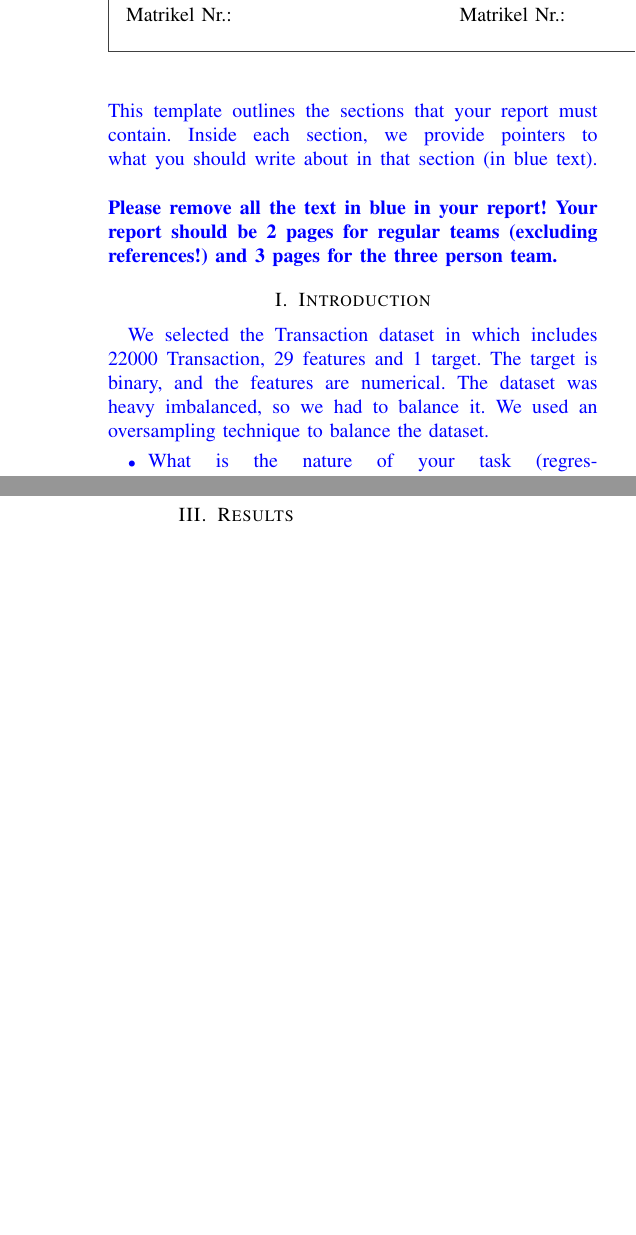
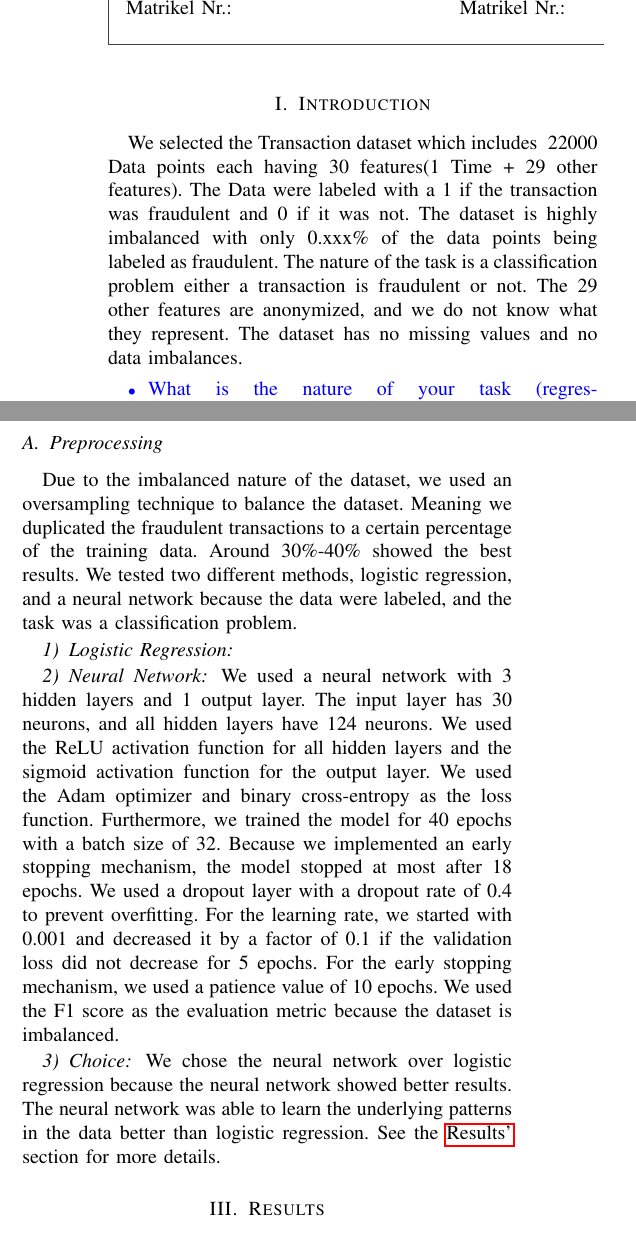
Before and after one commit to Parataisa/FraudEye, a LaTeX paper (report/template.tex): two parts of the columns of the page before the commit and two parts of the columns of page 1 of 2 after it, joined at a grey line, cut so that both start at the same text, the shorter picture padded with empty space. Compiled offline with pdfLaTeX.

Commit message:
Update neural network hyperparameters and model architecture

```diff
--- a/report/template.tex
+++ b/report/template.tex
@@ -25,6 +25,7 @@
 \usepackage{tcolorbox}
 \usepackage{cuted,tcolorbox,lipsum}
 \usepackage{xcolor}
+\usepackage{hyperref}
 
 \title{\LARGE \bf
 Introduction to Machine Learning (SS 2024)\\ Programming Project
@@ -79,30 +80,18 @@ Matrikel Nr.:               \\  % Enter Matrikel number
 
 %%%%%%%%%%%%%%%%%%%%%%%%%%%%%%%%%%%%%%%%%%%%%%%%%%%%%%%%%%%%%%%%%%%%%%%%%%%%%%%%
 
-
-{\color{blue}
-  \noindent This template outlines the sections that your report must
-  contain. Inside each section, we provide pointers to what you should
-  write about in that section (in blue text).  \linebreak
-
-\noindent \textbf{Please remove all the text in blue in your report!
-  Your report should be 2 pages for regular teams (excluding references!)
-  and 3 pages for the three person team.}  }
-
 \section{Introduction}
 \label{sec:intro}
 
+We selected the Transaction dataset which includes ~22000 Data points each having 30 features(1 Time + 29 other features). The Data were labeled with a 1 if the transaction was fraudulent and 0 if it was not.
+The dataset is highly imbalanced with only 0.xxx\% of the data points being labeled as fraudulent. The nature of the task is a classification problem either a transaction is fraudulent or not.
+The 29 other features are anonymized, and we do not know what they represent. The dataset has no missing values and no data imbalances.
 {\color{blue}
-
-We selected the Transaction dataset in which includes 22000 Transaction, 29 features and 1 target. The target is binary, and the features are numerical. The dataset
-was heavy imbalanced, so we had to balance it. We used an oversampling technique to balance the dataset.
-
 \begin{itemize}
   \item What is the nature of your task (regression/classification)? Is it about classifying types of birds, or deciding the number of cookies an employee receives?
   \item Describe the dataset (number of features, number of instances, types of features, missing data, data imbalances, or any other relevant information).
 \end{itemize}
 }
-
 
 \section{Implementation / ML Process}
 \label{sec:methods}
@@ -117,6 +106,21 @@ was heavy imbalanced, so we had to balance it. We used an oversampling technique
     \item How did you choose hyperparameters (other design choices) and what are the values of the hyperparameters you chose for your final model? How did you make sure that the choice of hyperparameters works well?
   \end{itemize}
 }
+
+\subsection{Preprocessing}
+\label{sec:preprocess}
+Due to the imbalanced nature of the dataset, we used an oversampling technique to balance the dataset. Meaning we duplicated the fraudulent transactions to a certain percentage of the training data. Around 30\%-40\% showed the best results.
+We tested two different methods, logistic regression, and a neural network because the data were labeled, and the task was a classification problem.
+\subsubsection{Logistic Regression}
+
+\subsubsection{Neural Network}
+We used a neural network with 3 hidden layers and 1 output layer. The input layer has 30 neurons, and all hidden layers have 124 neurons. We used the ReLU activation function for all hidden layers and the sigmoid activation function for the output layer. We used the Adam optimizer and binary cross-entropy as the loss function. Furthermore, we trained the
+model for 40 epochs with a batch size of 32. Because we implemented an early stopping mechanism, the model stopped at most after 18 epochs. We used a dropout layer with a dropout rate of 0.4 to prevent overfitting. For the learning rate, we started with 0.001 and decreased it by a factor of 0.1 if the validation loss did not decrease for 5 epochs.
+For the early stopping mechanism, we used a patience value of 10 epochs. We used the F1 score as the evaluation metric because the dataset is imbalanced.
+
+\subsubsection{Choice}
+We chose the neural network over logistic regression because the neural network showed better results. The neural network was able to learn the underlying patterns in the data better than logistic regression.
+See the \hyperref[sec:results]{Results'} section for more details.
 
 \section{Results}
 \label{sec:results}
```
Also changed, not shown: data/models/Figure_1_4.png (added), report/template.pdf, 5 other files. Lines whose indentation alone changed are shown as unchanged.
